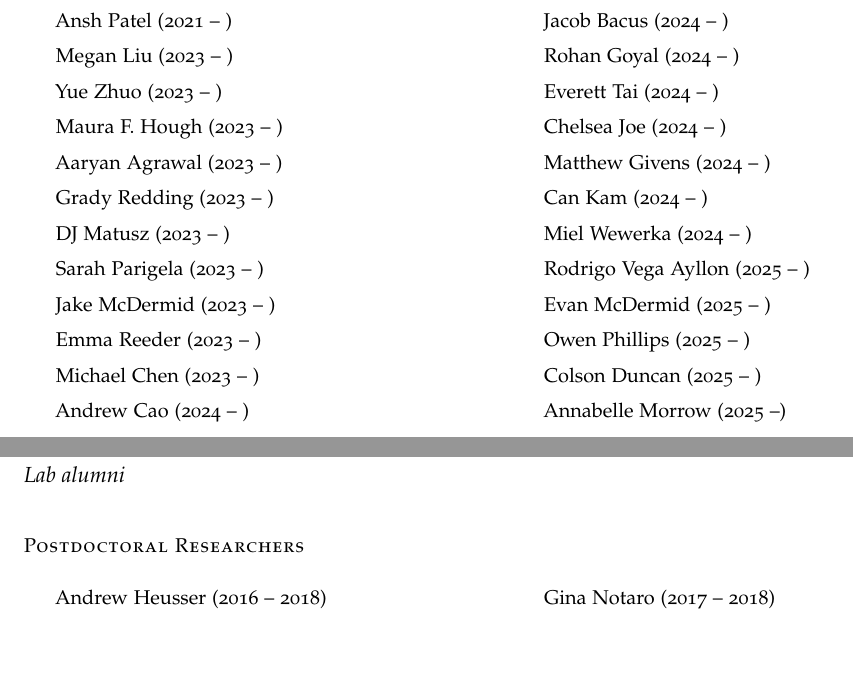
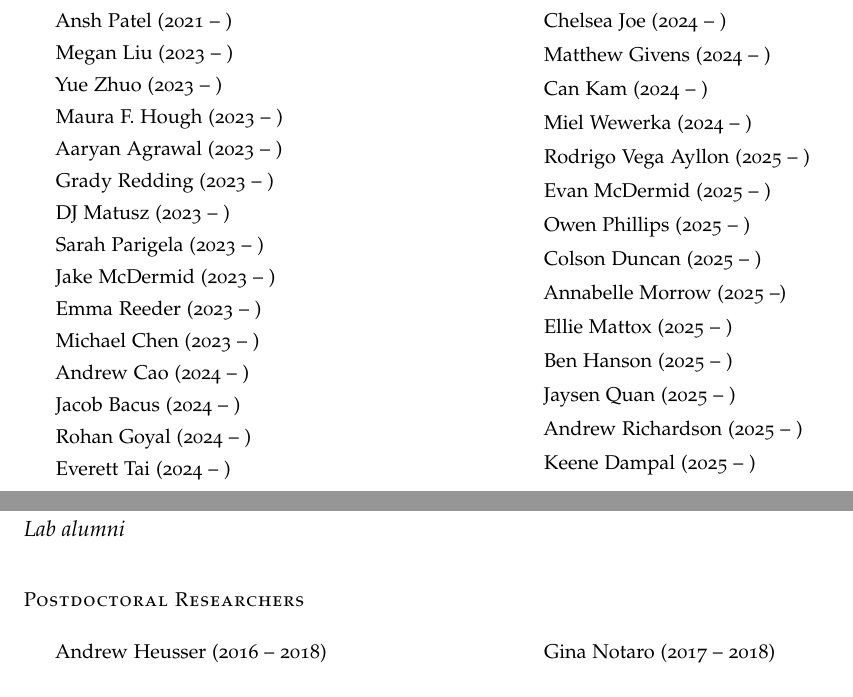
Before and after one commit to ContextLab/lab-manual, a LaTeX thesis (lab_manual.tex): two parts of pages 37 and 38 of 42, joined at a grey line, cut so that both start at the same text, the shorter picture padded with empty space. The pictures show the PDF file lab_manual.pdf that the author committed with the source.

Commit message:
adding new lab members

```diff
--- a/lab_manual.tex
+++ b/lab_manual.tex
@@ -1704,6 +1704,10 @@ feel you need access to RAPPORT then let \director~know.
 \item Colson Duncan (2025 -- )
 \item Annabelle Morrow (2025 --)
 \item Ellie Mattox (2025 -- )
+\item Ben Hanson (2025 -- )
+\item Jaysen Quan (2025 -- )
+\item Andrew Richardson (2025 -- )
+\item Keene Dampal (2025 -- )
 \end{list}
 \end{multicols}
 
```
Also changed, not shown: lab_manual.pdf.
